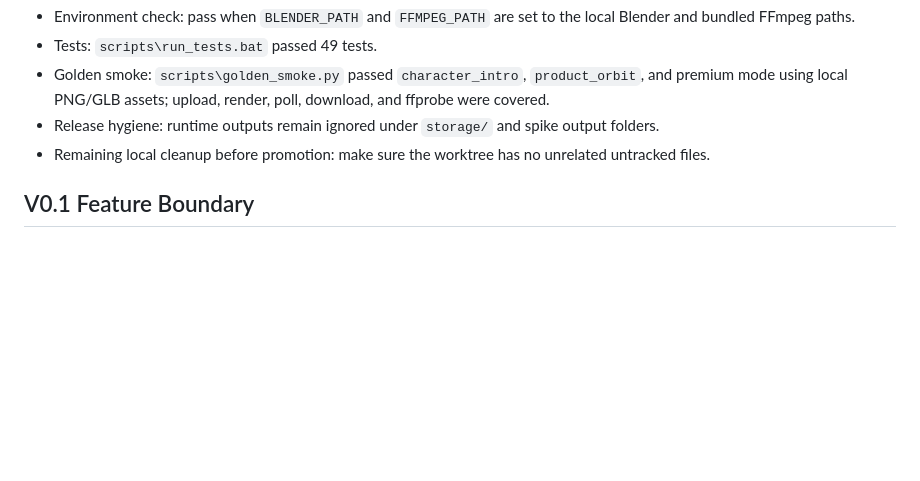
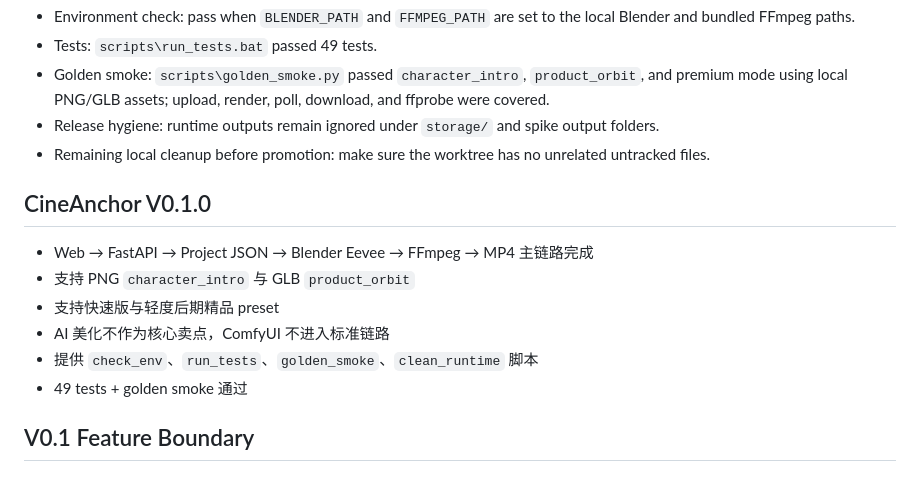
Before and after one commit to R0xy-152/cineanchor-neo, a Markdown page: docs/portfolio_v0_1_review.md, the part around the change. Drawn GitHub-style; blank space fills up the shorter version.

Commit message:
docs: add v0.1.0 release note

```diff
--- a/docs/portfolio_v0_1_review.md
+++ b/docs/portfolio_v0_1_review.md
@@ -27,6 +27,15 @@ The tag points to commit `4a5565c02a43b02ec28456cd1f01264abde2d952`.
 - Golden smoke: `scripts\golden_smoke.py` passed `character_intro`, `product_orbit`, and premium mode using local PNG/GLB assets; upload, render, poll, download, and ffprobe were covered.
 - Release hygiene: runtime outputs remain ignored under `storage/` and spike output folders.
 - Remaining local cleanup before promotion: make sure the worktree has no unrelated untracked files.
+
+## CineAnchor V0.1.0
+
+- Web → FastAPI → Project JSON → Blender Eevee → FFmpeg → MP4 主链路完成
+- 支持 PNG `character_intro` 与 GLB `product_orbit`
+- 支持快速版与轻度后期精品 preset
+- AI 美化不作为核心卖点，ComfyUI 不进入标准链路
+- 提供 `check_env`、`run_tests`、`golden_smoke`、`clean_runtime` 脚本
+- 49 tests + golden smoke 通过
 
 ## V0.1 Feature Boundary
 
```
